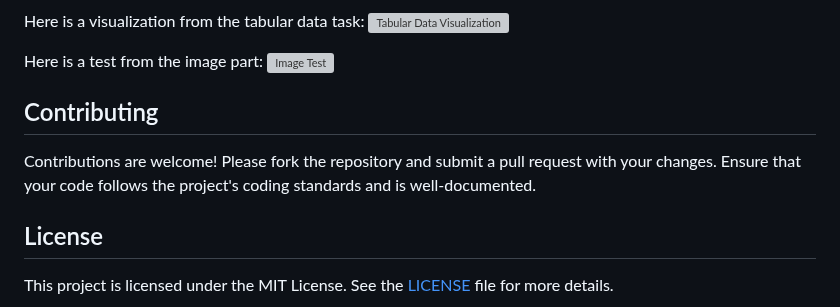
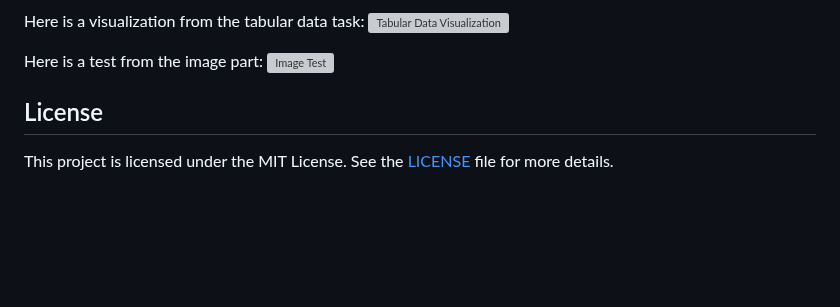
Before and after one commit to Mostafa10770/Corporatica-back-end-Intern, a Markdown page: README.md, the part around the change. Rendered like a GitHub page; blank space fills up the shorter version; grey boxes are pictures that could not be loaded.

```diff
--- a/README.md
+++ b/README.md
@@ -150,8 +150,6 @@ Here is a visualization from the tabular data task:
 Here is a test from the image part:
 ![Image Test](https://github.com/user-attachments/assets/5c991a50-f8b9-4814-bdf9-8c6ea3b8e501)
 
-## Contributing
-Contributions are welcome! Please fork the repository and submit a pull request with your changes. Ensure that your code follows the project's coding standards and is well-documented.
 
 ## License
 This project is licensed under the MIT License. See the [LICENSE](LICENSE) file for more details.
```
